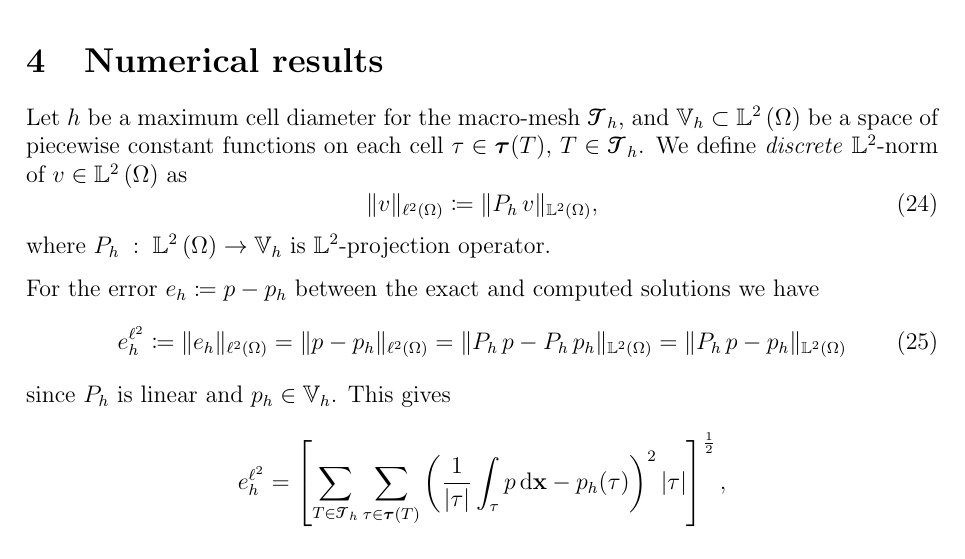
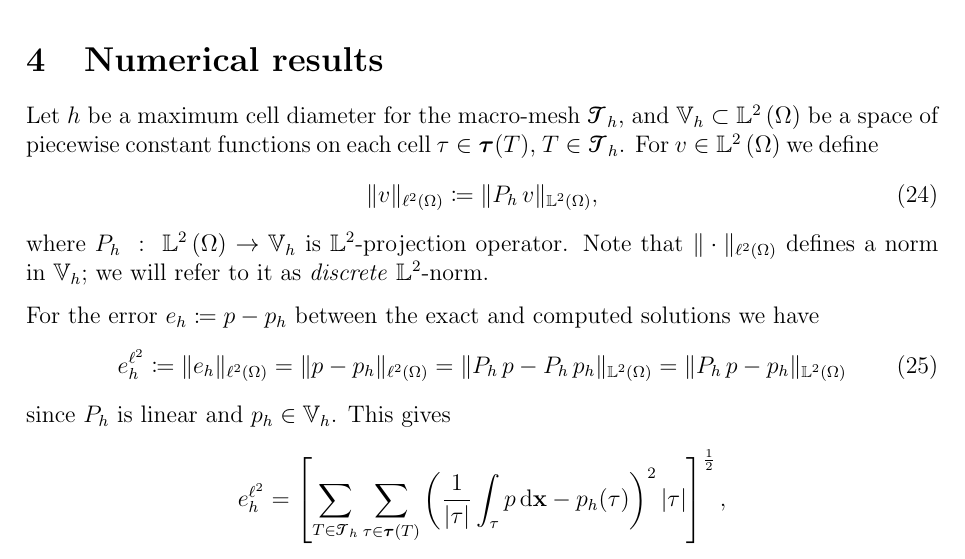
Before and after one commit to 56th/ASC, a LaTeX paper (asc.tex, which reads num_sec.tex): part of page 12 of 24, cut so that both start at the same text. Compiled offline with pdfLaTeX.

Commit message:
Fix l2 (semi-) norm descr

```diff
--- a/num_sec.tex
+++ b/num_sec.tex
@@ -1,11 +1,11 @@
 \section{Numerical results}\label{sec:num}
 
 Let $h$ be a maximum cell diameter for the macro-mesh~$\bmesh_h$, and $\mathbb V_h \subset \LTwoSpace$ be a space of piecewise constant
-functions on each cell~$\mcell \in \mmesh(\bcell)$, $\bcell \in \bmesh_h$. We define \textit{discrete} $\LTwo$-norm of $v \in \LTwoSpace$ as
+functions on each cell~$\mcell \in \mmesh(\bcell)$, $\bcell \in \bmesh_h$. For $v \in \LTwoSpace$ we define
 \begin{equation}\label{l2}
   \| v \|_{\lTwoSpace} \coloneqq \| P_h\,v \|_{\LTwoSpace},
 \end{equation}
-where $P_h\;:\;\LTwoSpace\rightarrow\mathbb V_h$ is $\LTwo$-projection operator.
+where $P_h\;:\;\LTwoSpace\rightarrow\mathbb V_h$ is $\LTwo$-projection operator. Note that~$\| \cdot \|_{\lTwoSpace}$ defines a norm in~$\mathbb V_h$; we will refer to it as \textit{discrete} $\LTwo$-norm.
 
 For the error~$e_h \coloneqq p - p_h$ between the exact and computed solutions we have
 \begin{equation}\label{l2norm}
```
